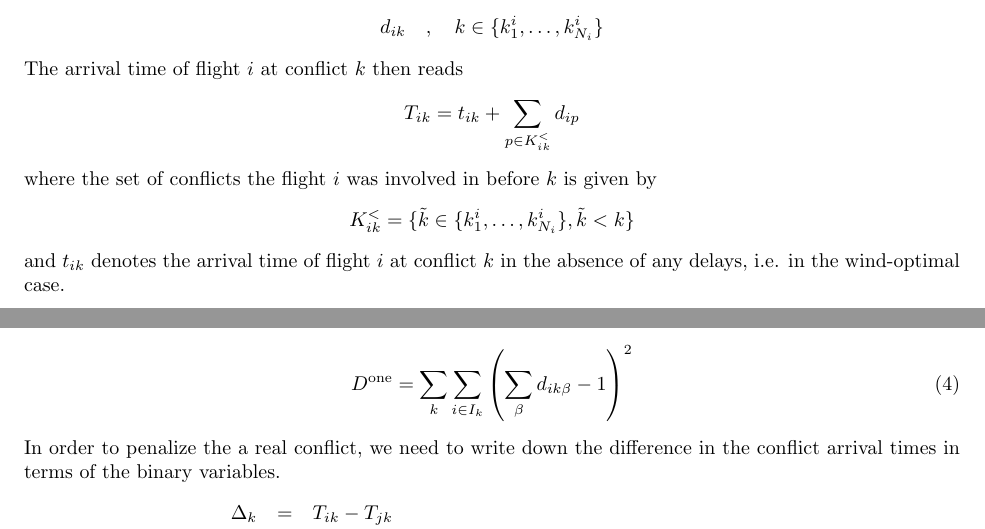
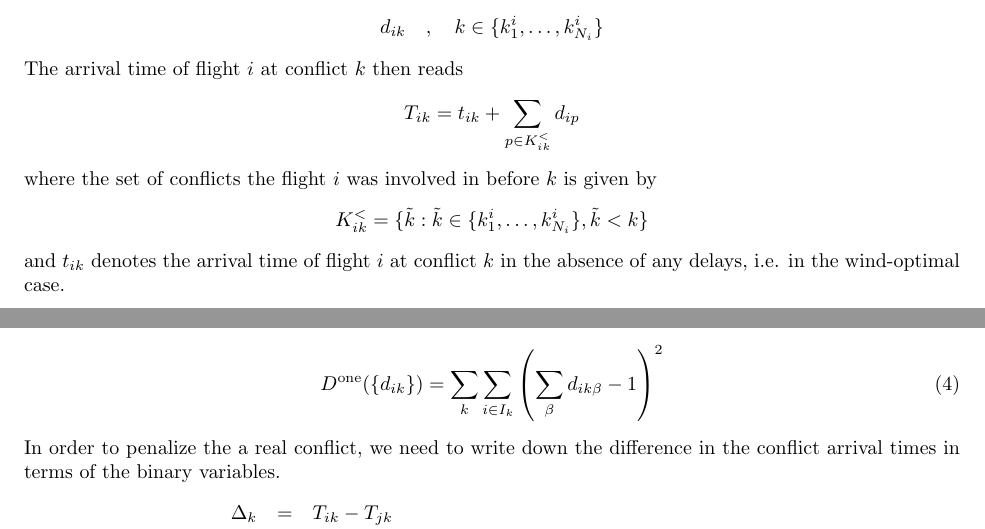
Before and after one commit to ventugithub/QCFATM, a LaTeX document (notes/problem_formulation/atm_problem.tex): two parts of page 5 of 6, joined at a grey line, cut so that both start at the same text. Compiled offline with pdfLaTeX.

Commit message:
Fixed some typos

```diff
--- a/notes/problem_formulation/atm_problem.tex
+++ b/notes/problem_formulation/atm_problem.tex
@@ -228,7 +228,7 @@ The arrival time of flight $i$ at conflict $k$ then reads
 \end{equation*}
 where the set of conflicts the flight $i$ was involved in before $k$ is given by
 \begin{equation*}
-    K^<_{ik} = \{\tilde k \in\{k^i_1, \dots, k^i_{N_i}\}, \tilde k < k\}
+    K^<_{ik} = \{\tilde k : \tilde k \in\{k^i_1, \dots, k^i_{N_i}\}, \tilde k < k\}
 \end{equation*}
 and $t_{ik}$ denotes the arrival time of flight $i$ at conflict $k$ in the absence of any delays, i.e. in the wind-optimal case.
 
@@ -252,7 +252,7 @@ The total delay is given by
 \end{equation}
 The term which ensures the uniqueness of the variables $d_{ik}$ reads
 \begin{equation}
-    D^\text{one} =  \sum_k \sum_{i \in I_k} \left( \sum_\beta d_{ik\beta} - 1\right)^2
+    D^\text{one}(\{d_{ik}\})  =  \sum_k \sum_{i \in I_k} \left( \sum_\beta d_{ik\beta} - 1\right)^2
 \end{equation}
 In order to penalize the a real conflict, we need to write down the difference in the conflict arrival times in terms of the binary variables.
 \begin{eqnarray*}
```
Also changed, not shown: notes/problem_formulation/atm_problem.pdf, notes/problem_formulation/makefile, notes/problem_formulation/atm_problem.tex (2 more changed lines).
